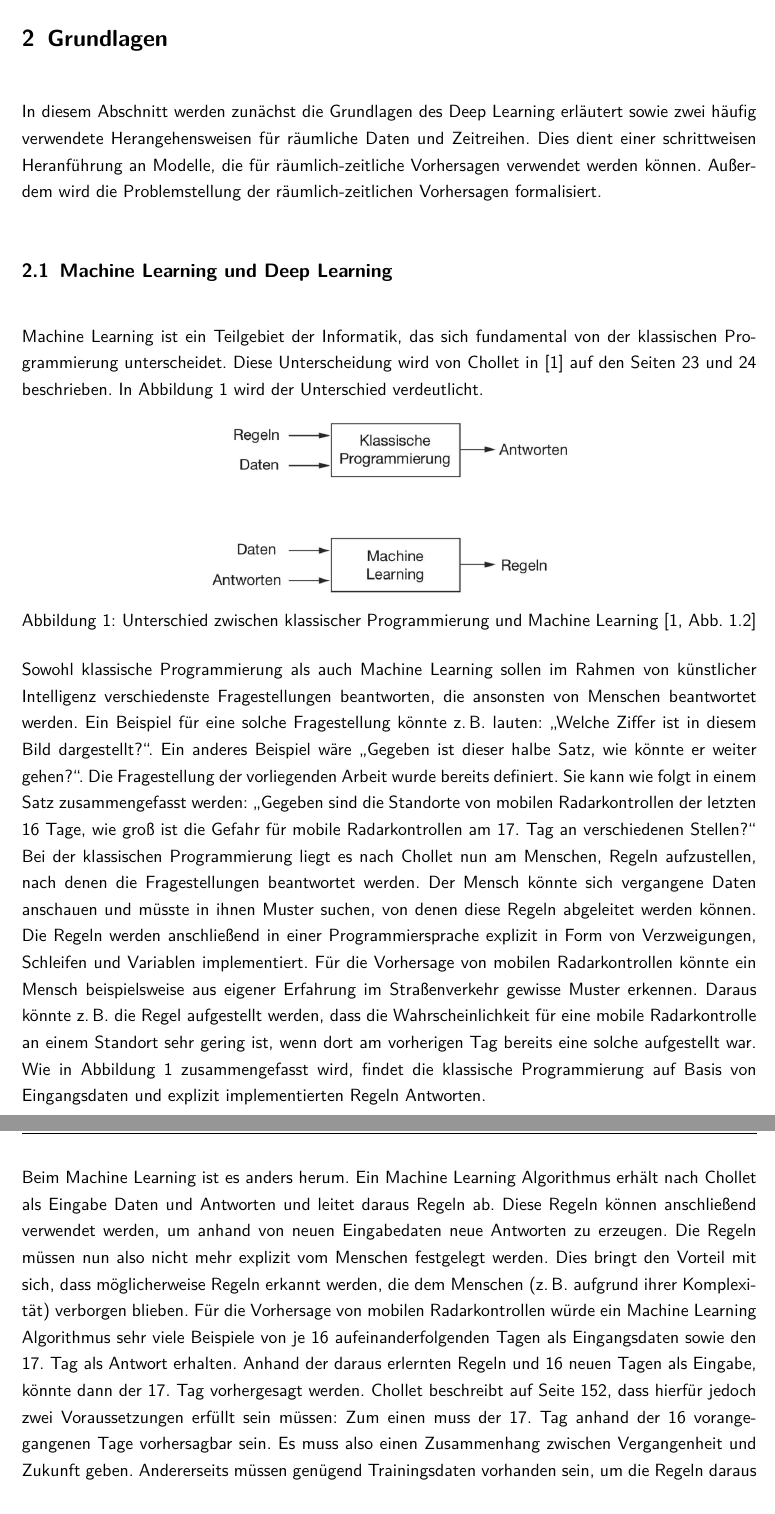
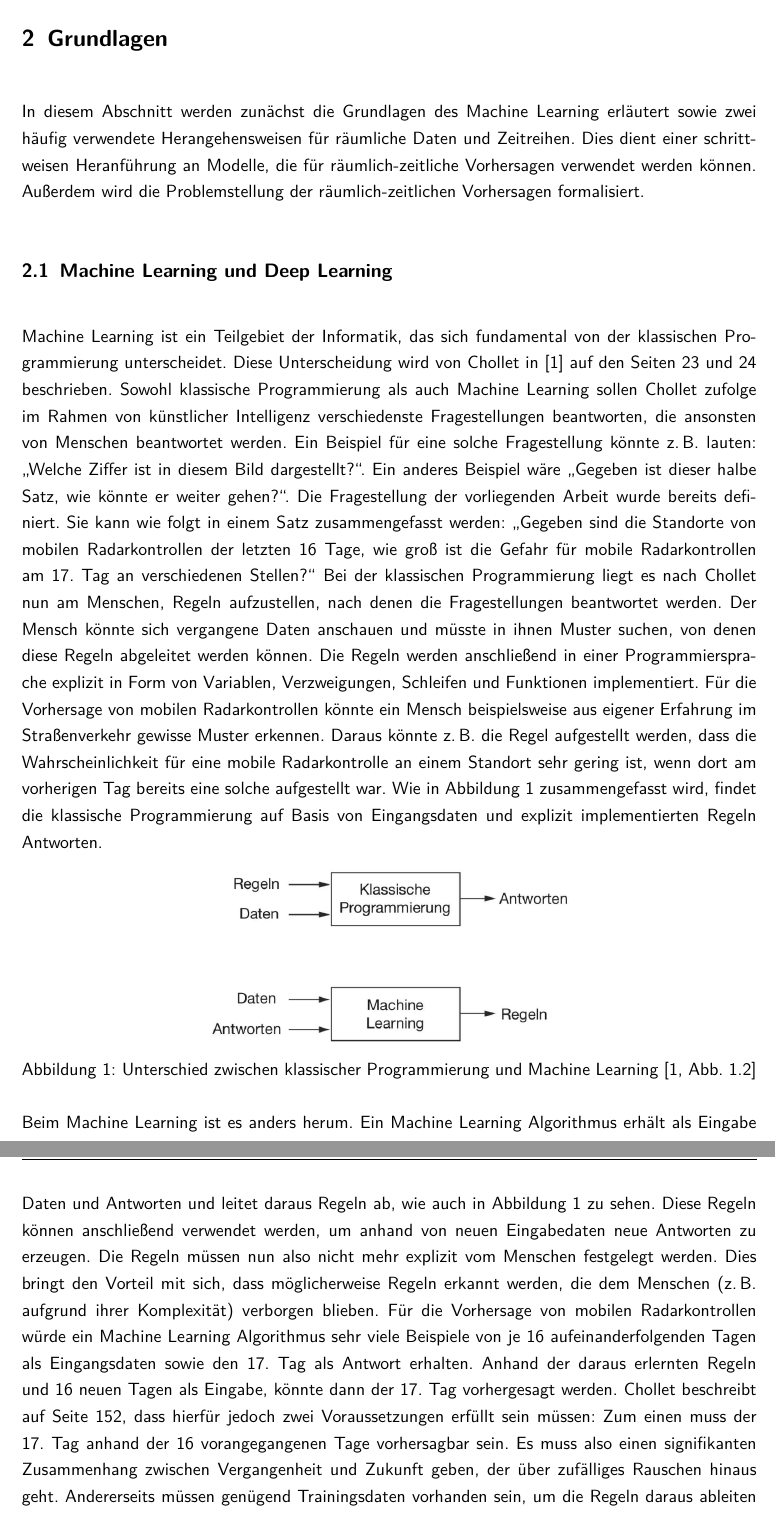
Before and after one commit to CodingMarco/Studienarbeit, a LaTeX document (Main.tex, which reads content/02_Grundlagen/00_Grundlagen.tex, content/02_Grundlagen/01_DeepLearning.tex): two parts of pages 11 and 12 of 69, joined at a grey line, cut so that both start at the same text. Compiled offline with pdfLaTeX.

Commit message:
Korrektur 1

```diff
--- a/content/02_Grundlagen/00_Grundlagen.tex
+++ b/content/02_Grundlagen/00_Grundlagen.tex
@@ -1,7 +1,7 @@
 \section{Grundlagen}
 \label{sec:Grundlagen}
 
-In diesem Abschnitt werden zunächst die Grundlagen des Deep Learning erläutert sowie zwei häufig verwendete Herangehensweisen für räumliche Daten und Zeitreihen.
+In diesem Abschnitt werden zunächst die Grundlagen des Machine Learning erläutert sowie zwei häufig verwendete Herangehensweisen für räumliche Daten und Zeitreihen.
 Dies dient einer schrittweisen Heranführung an Modelle, die für räumlich-zeitliche Vorhersagen verwendet werden können.
 Außerdem wird die Problemstellung der räumlich-zeitlichen Vorhersagen formalisiert.
 
--- a/content/02_Grundlagen/01_DeepLearning.tex
+++ b/content/02_Grundlagen/01_DeepLearning.tex
@@ -3,7 +3,18 @@
 
 Machine Learning ist ein Teilgebiet der Informatik, das sich fundamental von der klassischen Programmierung unterscheidet.
 Diese Unterscheidung wird von Chollet in \cite{DeepLearningPythonKeras} auf den Seiten 23 und 24 beschrieben.
-In \autoref{fig:KlassischVsML} wird der Unterschied verdeutlicht.
+Sowohl klassische Programmierung als auch Machine Learning sollen Chollet zufolge im Rahmen von künstlicher Intelligenz verschiedenste Fragestellungen beantworten, die ansonsten von Menschen beantwortet werden.
+Ein Beispiel für eine solche Fragestellung könnte z.\,B. lauten: "`Welche Ziffer ist in diesem Bild dargestellt?"'.
+Ein anderes Beispiel wäre "`Gegeben ist dieser halbe Satz, wie könnte er weiter gehen?"'.
+Die Fragestellung der vorliegenden Arbeit wurde bereits definiert.
+Sie kann wie folgt in einem Satz zusammengefasst werden:
+"`Gegeben sind die Standorte von mobilen Radarkontrollen der letzten 16 Tage, wie groß ist die Gefahr für mobile Radarkontrollen am 17. Tag an verschiedenen Stellen?"'
+Bei der klassischen Programmierung liegt es nach Chollet nun am Menschen, Regeln aufzustellen, nach denen die Fragestellungen beantwortet werden.
+Der Mensch könnte sich vergangene Daten anschauen und müsste in ihnen Muster suchen, von denen diese Regeln abgeleitet werden können.
+Die Regeln werden anschließend in einer Programmiersprache explizit in Form von Variablen, Verzweigungen, Schleifen und Funktionen implementiert.
+Für die Vorhersage von mobilen Radarkontrollen könnte ein Mensch beispielsweise aus eigener Erfahrung im Straßenverkehr gewisse Muster erkennen.
+Daraus könnte z.\,B. die Regel aufgestellt werden, dass die Wahrscheinlichkeit für eine mobile Radarkontrolle an einem Standort sehr gering ist, wenn dort am vorherigen Tag bereits eine solche aufgestellt war.
+Wie in \autoref{fig:KlassischVsML} zusammengefasst wird, findet die klassische Programmierung auf Basis von Eingangsdaten und explizit implementierten Regeln Antworten.
 
 \begin{figure}[h]
     \centering
@@ -12,21 +23,8 @@ In \autoref{fig:KlassischVsML} wird der Unterschied verdeutlicht.
     \label{fig:KlassischVsML}
 \end{figure}
 
-Sowohl klassische Programmierung als auch Machine Learning sollen im Rahmen von künstlicher Intelligenz verschiedenste Fragestellungen beantworten, die ansonsten von Menschen beantwortet werden.
-Ein Beispiel für eine solche Fragestellung könnte z.\,B. lauten: "`Welche Ziffer ist in diesem Bild dargestellt?"'.
-Ein anderes Beispiel wäre "`Gegeben ist dieser halbe Satz, wie könnte er weiter gehen?"'.
-Die Fragestellung der vorliegenden Arbeit wurde bereits definiert.
-Sie kann wie folgt in einem Satz zusammengefasst werden:
-"`Gegeben sind die Standorte von mobilen Radarkontrollen der letzten 16 Tage, wie groß ist die Gefahr für mobile Radarkontrollen am 17. Tag an verschiedenen Stellen?"'
-Bei der klassischen Programmierung liegt es nach Chollet nun am Menschen, Regeln aufzustellen, nach denen die Fragestellungen beantwortet werden.
-Der Mensch könnte sich vergangene Daten anschauen und müsste in ihnen Muster suchen, von denen diese Regeln abgeleitet werden können.
-Die Regeln werden anschließend in einer Programmiersprache explizit in Form von Verzweigungen, Schleifen und Variablen implementiert.
-Für die Vorhersage von mobilen Radarkontrollen könnte ein Mensch beispielsweise aus eigener Erfahrung im Straßenverkehr gewisse Muster erkennen.
-Daraus könnte z.\,B. die Regel aufgestellt werden, dass die Wahrscheinlichkeit für eine mobile Radarkontrolle an einem Standort sehr gering ist, wenn dort am vorherigen Tag bereits eine solche aufgestellt war.
-Wie in \autoref{fig:KlassischVsML} zusammengefasst wird, findet die klassische Programmierung auf Basis von Eingangsdaten und explizit implementierten Regeln Antworten.
-
 Beim Machine Learning ist es anders herum.
-Ein Machine Learning Algorithmus erhält nach Chollet als Eingabe Daten und Antworten und leitet daraus Regeln ab.
+Ein Machine Learning Algorithmus erhält als Eingabe Daten und Antworten und leitet daraus Regeln ab, wie auch in \autoref{fig:KlassischVsML} zu sehen.
 Diese Regeln können anschließend verwendet werden, um anhand von neuen Eingabedaten neue Antworten zu erzeugen.
 Die Regeln müssen nun also nicht mehr explizit vom Menschen festgelegt werden.
 Dies bringt den Vorteil mit sich, dass möglicherweise Regeln erkannt werden, die dem Menschen (z.\,B. aufgrund ihrer Komplexität) verborgen blieben.
@@ -34,7 +32,7 @@ Für die Vorhersage von mobilen Radarkontrollen würde ein Machine Learning Algo
 Anhand der daraus erlernten Regeln und 16 neuen Tagen als Eingabe, könnte dann der 17. Tag vorhergesagt werden.
 Chollet beschreibt auf Seite 152, dass hierfür jedoch zwei Voraussetzungen erfüllt sein müssen:
 Zum einen muss der 17. Tag anhand der 16 vorangegangenen Tage vorhersagbar sein.
-Es muss also einen Zusammenhang zwischen Vergangenheit und Zukunft geben.
+Es muss also einen signifikanten Zusammenhang zwischen Vergangenheit und Zukunft geben, der über zufälliges Rauschen hinaus geht.
 Andererseits müssen genügend Trainingsdaten vorhanden sein, um die Regeln daraus ableiten zu können.
 Jedes Muster, dass in Zukunft erkannt werden soll, muss also in den Trainingsdaten vorhanden sein.
 Zu Beginn eines Machine Learning Projekts müssen diese Voraussetzungen nach Chollet als wahr angenommen werden.
```
Also changed, not shown: content/01_Einleitung/Einleitung.tex (+2 -2 lines), content/02_Grundlagen/02_LSTM.tex (+5 -5 lines), content/99_Anhang/Datensatz_Diagramme.tex (+1 -1 lines), content/images/LSTMCell.jpg (added), content/images/LSTMCell.png (deleted), content/02_Grundlagen/01_DeepLearning.tex (6 more changed lines).
